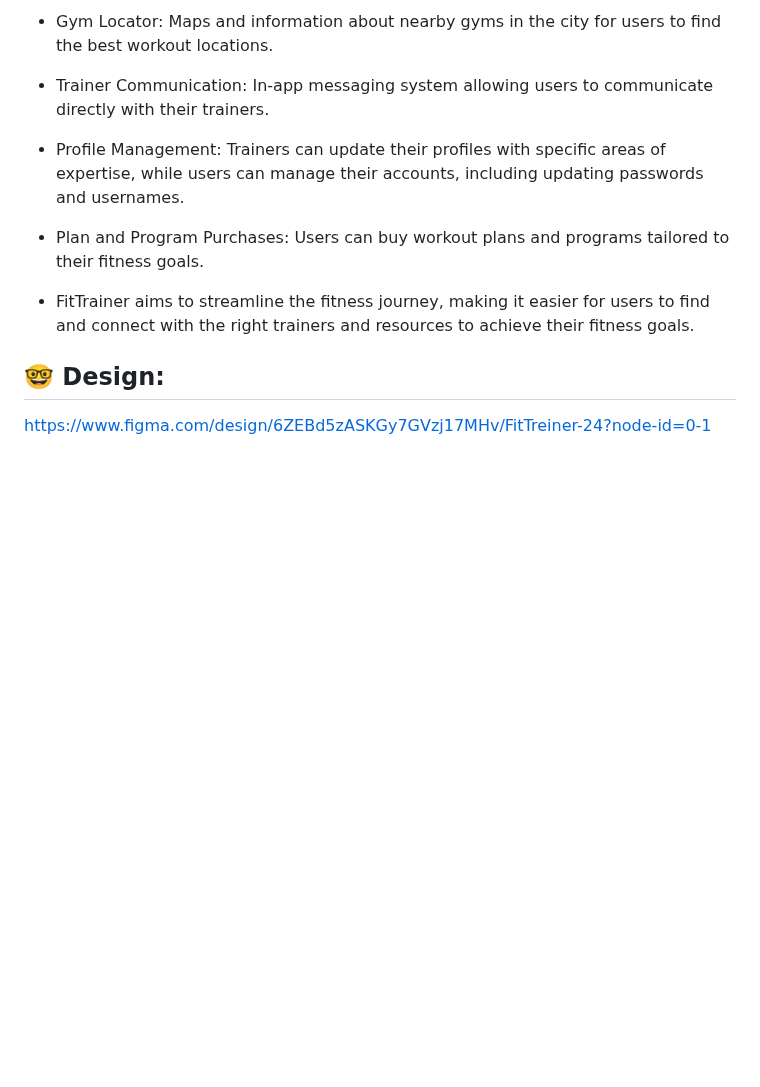
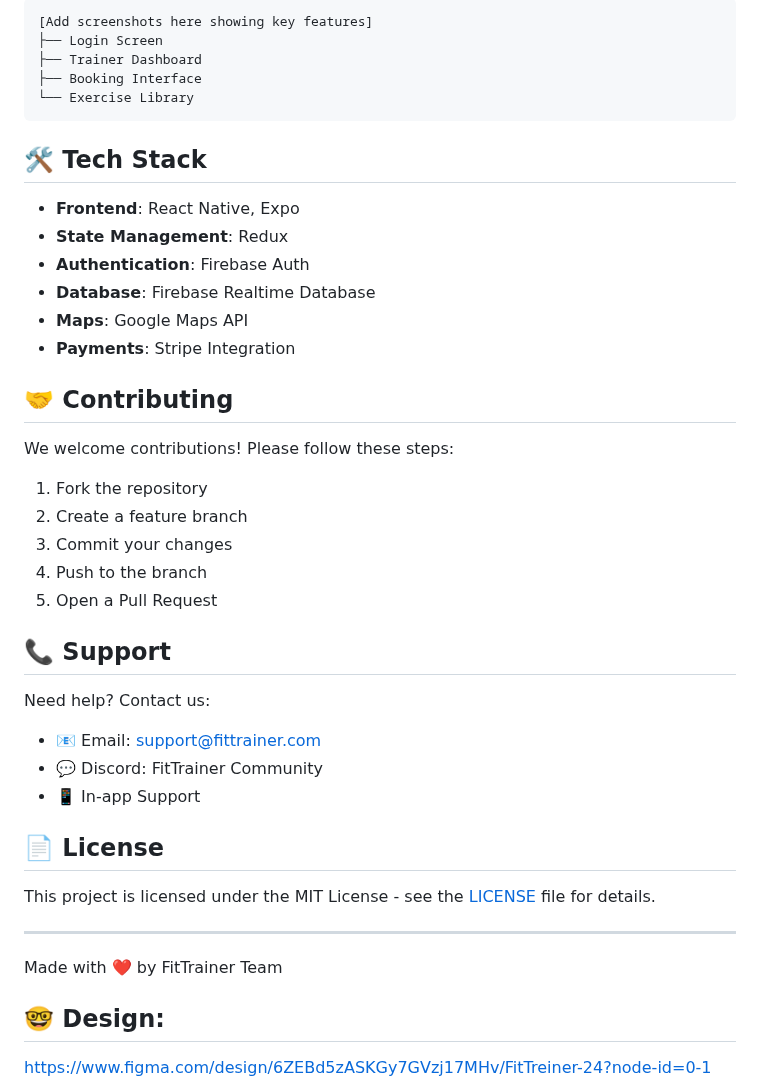
Before and after one commit to EvillDeadSpace/FitTrainer-24-Mobile, a Markdown page: README.md, the part around one of its changes. GitHub-like rendering; blank space fills up the shorter version.

````diff
--- a/README.md
+++ b/README.md
@@ -32,15 +74,44 @@ Please be aware that user data security is a priority for us. However, to ensure
 
-- Gym Locator: Maps and information about nearby gyms in the city for users to find the best workout locations.
+```text
+[Add screenshots here showing key features]
+├── Login Screen
+├── Trainer Dashboard
+├── Booking Interface
+└── Exercise Library
+```
 
-- Trainer Communication: In-app messaging system allowing users to communicate directly with their trainers.
+## 🛠 Tech Stack
 
-- Profile Management: Trainers can update their profiles with specific areas of expertise, while users can manage their accounts, including updating passwords and usernames.
+- **Frontend**: React Native, Expo
+- **State Management**: Redux
+- **Authentication**: Firebase Auth
+- **Database**: Firebase Realtime Database
+- **Maps**: Google Maps API
+- **Payments**: Stripe Integration
 
-- Plan and Program Purchases: Users can buy workout plans and programs tailored to their fitness goals.
+## 🤝 Contributing
 
-- FitTrainer aims to streamline the fitness journey, making it easier for users to find and connect with the right trainers and resources to achieve their fitness goals.
+We welcome contributions! Please follow these steps:
+1. Fork the repository
+2. Create a feature branch
+3. Commit your changes
+4. Push to the branch
+5. Open a Pull Request
 
+## 📞 Support
 
+Need help? Contact us:
+- 📧 Email: support@fittrainer.com
+- 💬 Discord: FitTrainer Community
+- 📱 In-app Support
+
+## 📄 License
+
+This project is licensed under the MIT License - see the [LICENSE](LICENSE) file for details.
+
+---
+
+Made with ❤️ by FitTrainer Team
 ## 🤓 Design:
 https://www.figma.com/design/6ZEBd5zASKGy7GVzj17MHv/FitTreiner-24?node-id=0-1
 
````
Also changed, not shown: other parts of README.md (+56 -14 lines).
